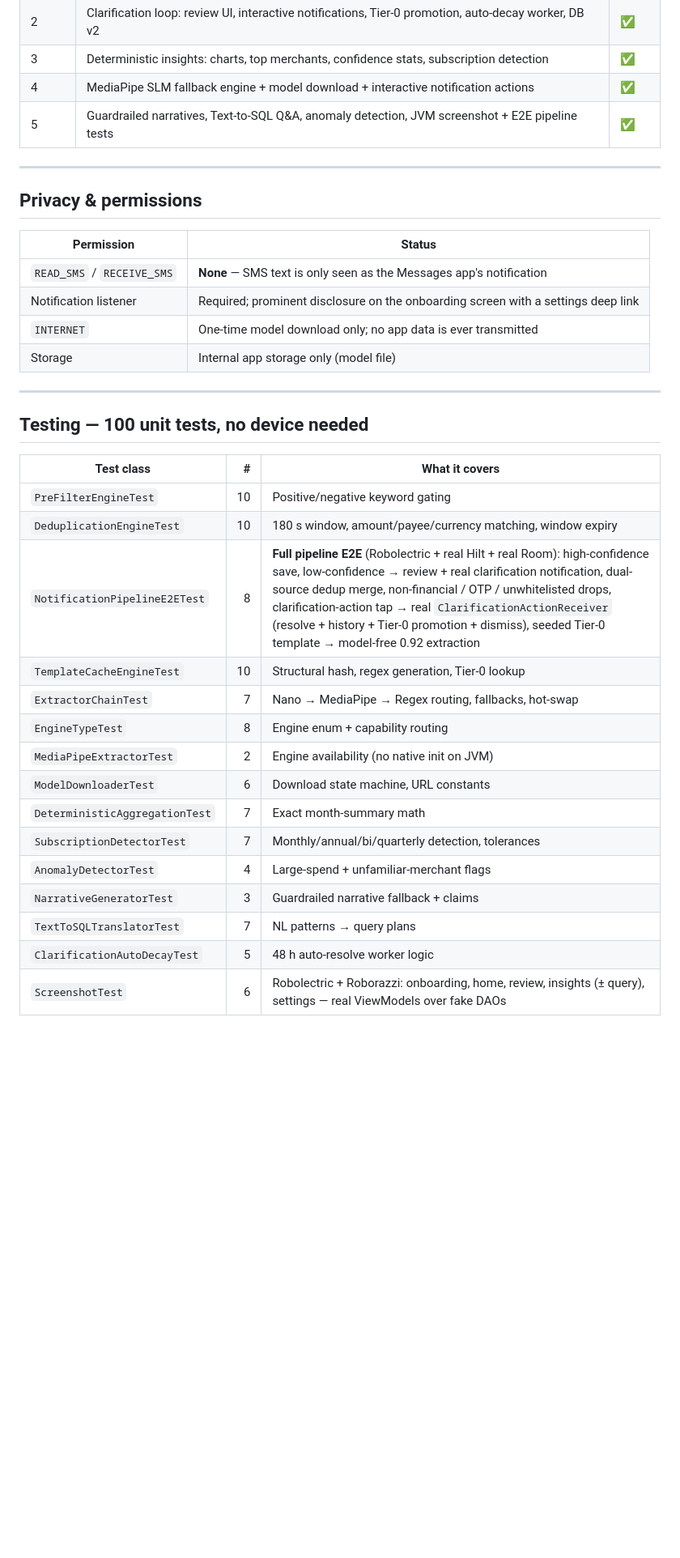
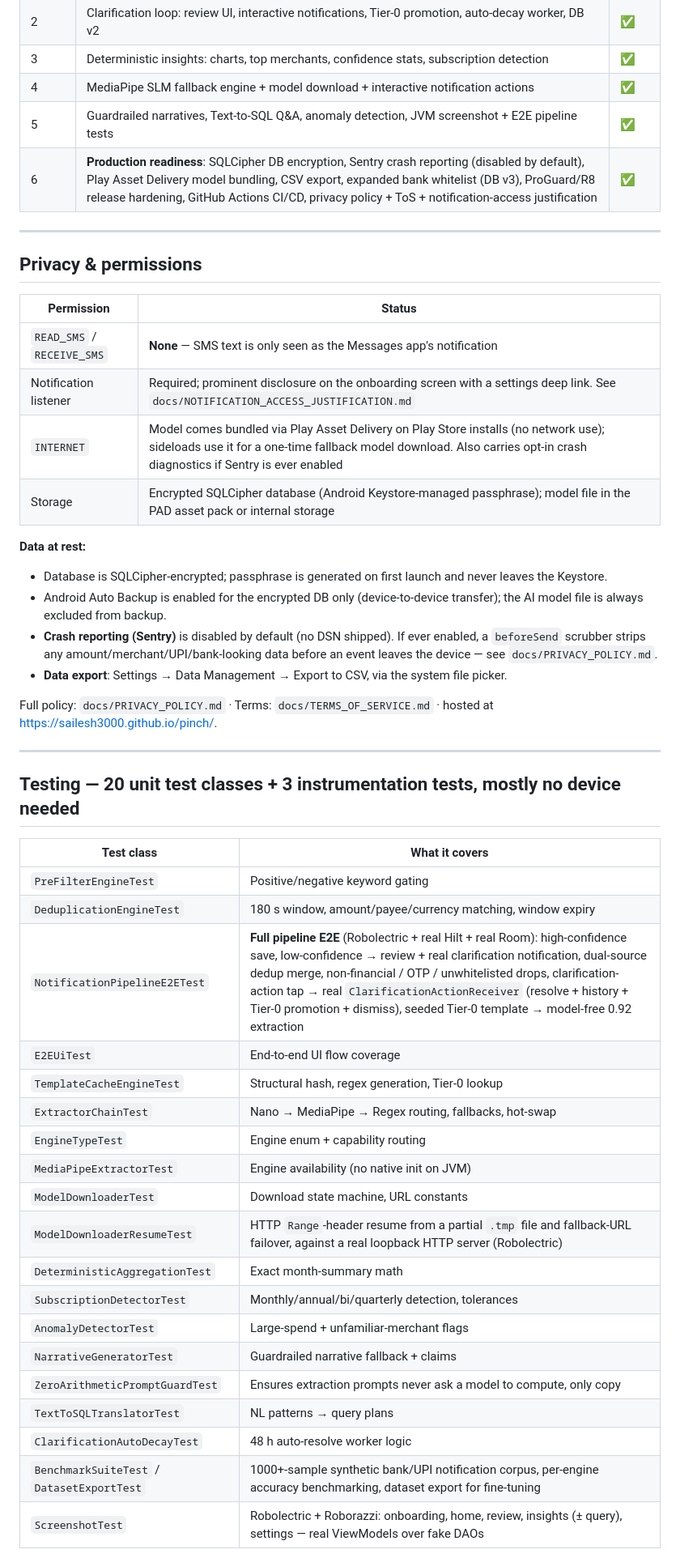
Before and after one commit to Sailesh3000/pinch, a Markdown page: README.md, the part around one of its changes. Shown at 81% size. Rendered like a GitHub page; blank space fills up the shorter version.

```diff
--- a/README.md
+++ b/README.md
@@ -200,6 +210,7 @@ stable before the first insert. `MIGRATION_1_2` adds the Phase-2 tables.
 | 3 | Deterministic insights: charts, top merchants, confidence stats, subscription detection | ✅ |
 | 4 | MediaPipe SLM fallback engine + model download + interactive notification actions | ✅ |
 | 5 | Guardrailed narratives, Text-to-SQL Q&A, anomaly detection, JVM screenshot + E2E pipeline tests | ✅ |
+| 6 | **Production readiness**: SQLCipher DB encryption, Sentry crash reporting (disabled by default), Play Asset Delivery model bundling, CSV export, expanded bank whitelist (DB v3), ProGuard/R8 release hardening, GitHub Actions CI/CD, privacy policy + ToS + notification-access justification | ✅ |
 
 ---
 
@@ -208,28 +219,42 @@ stable before the first insert. `MIGRATION_1_2` adds the Phase-2 tables.
 | Permission | Status |
 |---|---|
 | `READ_SMS` / `RECEIVE_SMS` | **None** — SMS text is only seen as the Messages app's notification |
-| Notification listener | Required; prominent disclosure on the onboarding screen with a settings deep link |
-| `INTERNET` | One-time model download only; no app data is ever transmitted |
-| Storage | Internal app storage only (model file) |
+| Notification listener | Required; prominent disclosure on the onboarding screen with a settings deep link. See `docs/NOTIFICATION_ACCESS_JUSTIFICATION.md` |
+| `INTERNET` | Model comes bundled via Play Asset Delivery on Play Store installs (no network use); sideloads use it for a one-time fallback model download. Also carries opt-in crash diagnostics if Sentry is ever enabled |
+| Storage | Encrypted SQLCipher database (Android Keystore-managed passphrase); model file in the PAD asset pack or internal storage |
+
+**Data at rest:**
+- Database is SQLCipher-encrypted; passphrase is generated on first launch and never leaves the Keystore.
+- Android Auto Backup is enabled for the encrypted DB only (device-to-device transfer); the AI model file is always excluded from backup.
+- **Crash reporting (Sentry)** is disabled by default (no DSN shipped). If ever enabled, a `beforeSend` scrubber strips any amount/merchant/UPI/bank-looking data before an event leaves the device — see `docs/PRIVACY_POLICY.md`.
+- **Data export**: Settings → Data Management → Export to CSV, via the system file picker.
+
+Full policy: `docs/PRIVACY_POLICY.md` · Terms: `docs/TERMS_OF_SERVICE.md` ·
+hosted at https://sailesh3000.github.io/pinch/.
 
 ---
 
-## Testing — 100 unit tests, no device needed
+## Testing — 20 unit test classes + 3 instrumentation tests, mostly no device needed
 
-| Test class | # | What it covers |
-|---|---:|---|
-| `PreFilterEngineTest` | 10 | Positive/negative keyword gating |
-| `DeduplicationEngineTest` | 10 | 180 s window, amount/payee/currency matching, window expiry |
-| `NotificationPipelineE2ETest` | 8 | **Full pipeline E2E** (Robolectric + real Hilt + real Room): high-confidence save, low-confidence → review + real clarification notification, dual-source dedup merge, non-financial / OTP / unwhitelisted drops, clarification-action tap → real `ClarificationActionReceiver` (resolve + history + Tier-0 promotion + dismiss), seeded Tier-0 template → model-free 0.92 extraction |
-| `TemplateCacheEngineTest` | 10 | Structural hash, regex generation, Tier-0 lookup |
-| `ExtractorChainTest` | 7 | Nano → MediaPipe → Regex routing, fallbacks, hot-swap |
-| `EngineTypeTest` | 8 | Engine enum + capability routing |
-| `MediaPipeExtractorTest` | 2 | Engine availability (no native init on JVM) |
-| `ModelDownloaderTest` | 6 | Download state machine, URL constants |
-| `DeterministicAggregationTest` | 7 | Exact month-summary math |
-| `SubscriptionDetectorTest` | 7 | Monthly/annual/bi/quarterly detection, tolerances |
-| `AnomalyDetectorTest` | 4 | Large-spend + unfamiliar-merchant flags |
-| `NarrativeGeneratorTest` | 3 | Guardrailed narrative fallback + claims |
-| `TextToSQLTranslatorTest` | 7 | NL patterns → query plans |
-| `ClarificationAutoDecayTest` | 5 | 48 h auto-resolve worker logic |
-| `ScreenshotTest` | 6 | Robolectric + Roborazzi: onboarding, home, review, insights (± query), settings — real ViewModels over fake DAOs |
+| Test class | What it covers |
+|---|---|
+| `PreFilterEngineTest` | Positive/negative keyword gating |
+| `DeduplicationEngineTest` | 180 s window, amount/payee/currency matching, window expiry |
+| `NotificationPipelineE2ETest` | **Full pipeline E2E** (Robolectric + real Hilt + real Room): high-confidence save, low-confidence → review + real clarification notification, dual-source dedup merge, non-financial / OTP / unwhitelisted drops, clarification-action tap → real `ClarificationActionReceiver` (resolve + history + Tier-0 promotion + dismiss), seeded Tier-0 template → model-free 0.92 extraction |
+| `E2EUiTest` | End-to-end UI flow coverage |
+| `TemplateCacheEngineTest` | Structural hash, regex generation, Tier-0 lookup |
+| `ExtractorChainTest` | Nano → MediaPipe → Regex routing, fallbacks, hot-swap |
+| `EngineTypeTest` | Engine enum + capability routing |
+| `MediaPipeExtractorTest` | Engine availability (no native init on JVM) |
+| `ModelDownloaderTest` | Download state machine, URL constants |
+| `ModelDownloaderResumeTest` | HTTP `Range`-header resume from a partial `.tmp` file and fallback-URL failover, against a real loopback HTTP server (Robolectric) |
+| `DeterministicAggregationTest` | Exact month-summary math |
+| `SubscriptionDetectorTest` | Monthly/annual/bi/quarterly detection, tolerances |
+| `AnomalyDetectorTest` | Large-spend + unfamiliar-merchant flags |
+| `NarrativeGeneratorTest` | Guardrailed narrative fallback + claims |
+| `ZeroArithmeticPromptGuardTest` | Ensures extraction prompts never ask a model to compute, only copy |
+| `TextToSQLTranslatorTest` | NL patterns → query plans |
+| `ClarificationAutoDecayTest` | 48 h auto-resolve worker logic |
+| `BenchmarkSuiteTest` / `DatasetExportTest` | 1000+-sample synthetic bank/UPI notification corpus, per-engine accuracy benchmarking, dataset export for fine-tuning |
+| `ScreenshotTest` | Robolectric + Roborazzi: onboarding, home, review, insights (± query), settings — real ViewModels over fake DAOs |
+
```
Also changed, not shown: other parts of README.md (+67 -13 lines).
